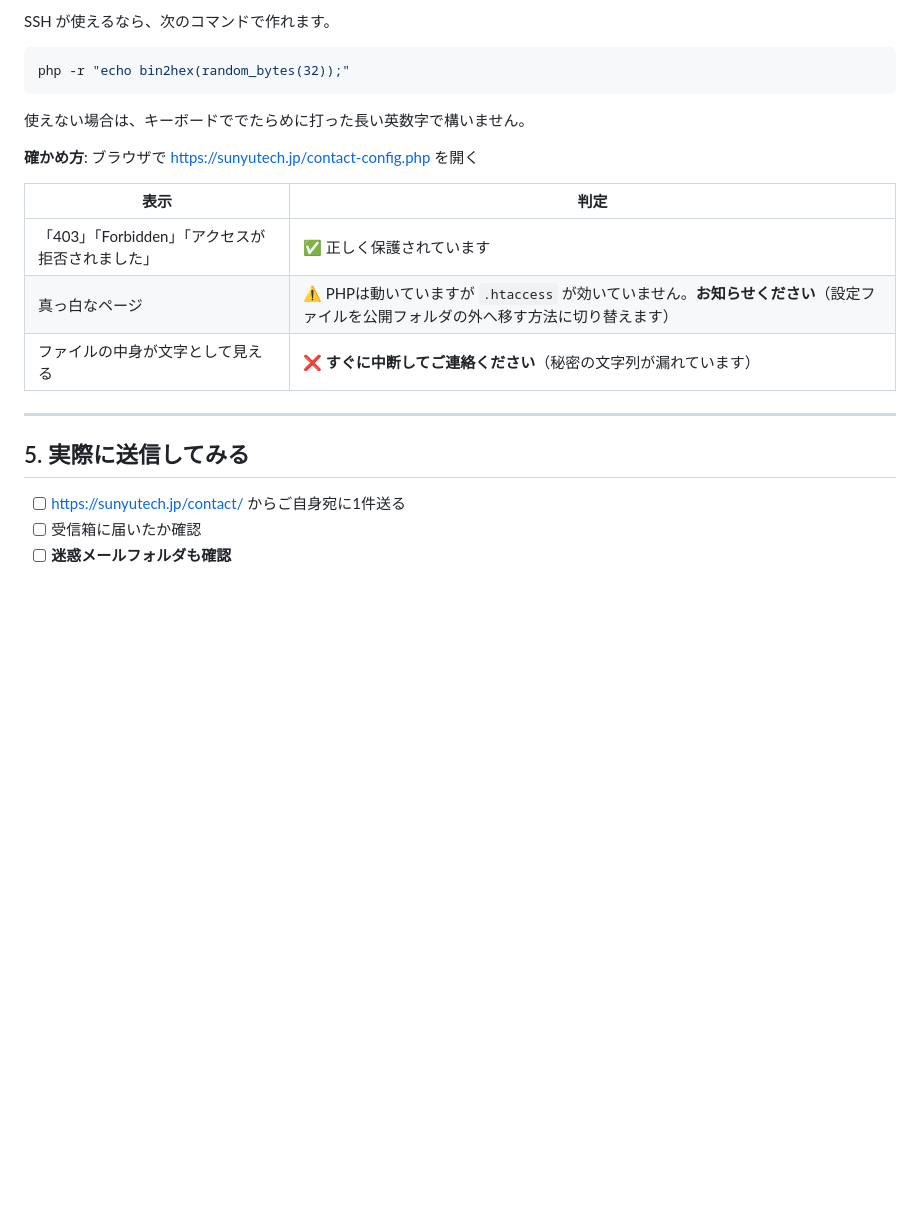
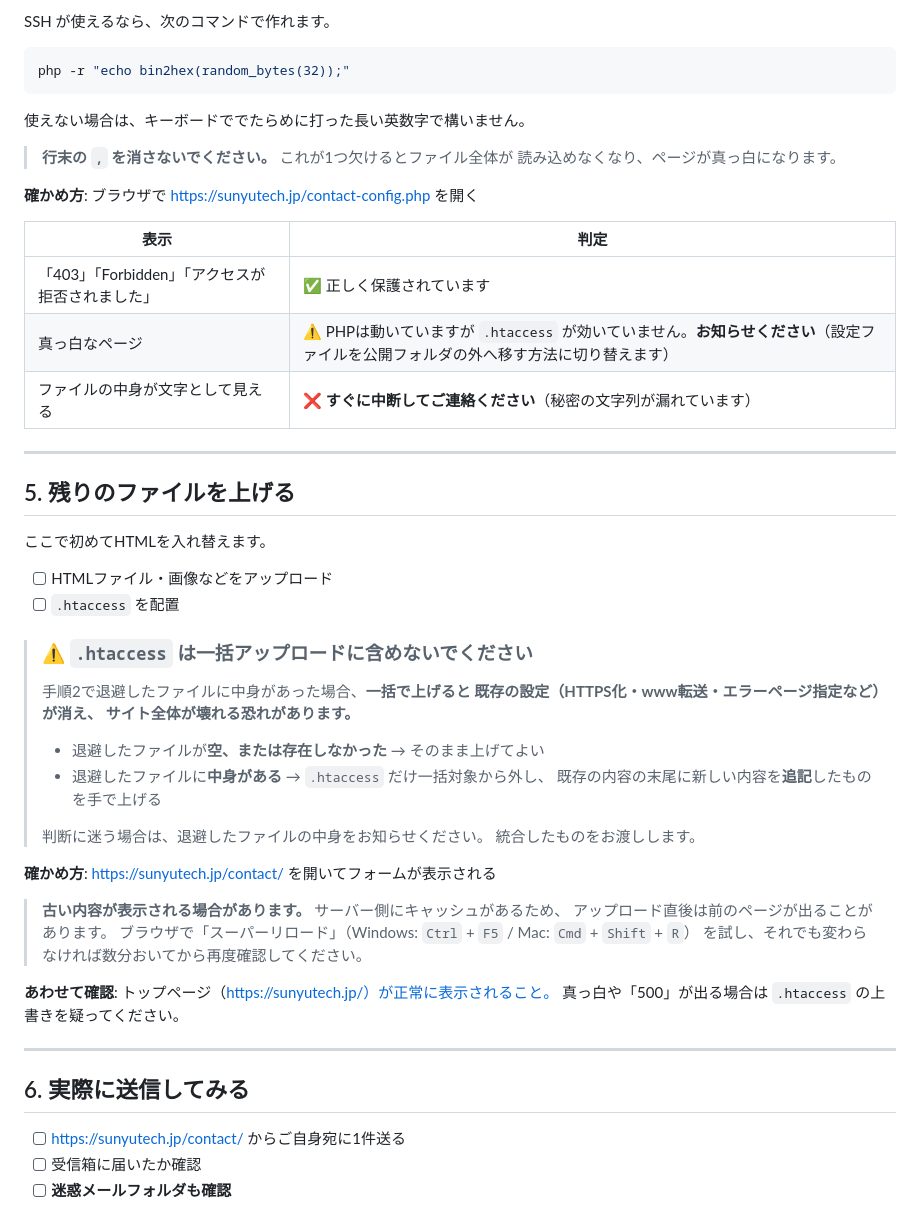
Before and after one commit to uehara-beep/sunyutech-website, a Markdown page: docs/contact-form-checklist.md, the part around one of its changes. Drawn GitHub-style; blank space fills up the shorter version.

```diff
--- a/docs/contact-form-checklist.md
+++ b/docs/contact-form-checklist.md
@@ -99,6 +89,9 @@ php -r "echo bin2hex(random_bytes(32));"
 
 使えない場合は、キーボードででたらめに打った長い英数字で構いません。
 
+> **行末の `,` を消さないでください。** これが1つ欠けるとファイル全体が
+> 読み込めなくなり、ページが真っ白になります。
+
 **確かめ方**: ブラウザで https://sunyutech.jp/contact-config.php を開く
 
 | 表示 | 判定 |
@@ -109,7 +102,39 @@ php -r "echo bin2hex(random_bytes(32));"
 
 ---
 
-## 5. 実際に送信してみる
+## 5. 残りのファイルを上げる
+
+ここで初めてHTMLを入れ替えます。
+
+- [ ] HTMLファイル・画像などをアップロード
+- [ ] `.htaccess` を配置
+
+> ### ⚠️ `.htaccess` は一括アップロードに含めないでください
+>
+> 手順2で退避したファイルに中身があった場合、**一括で上げると
+> 既存の設定（HTTPS化・www転送・エラーページ指定など）が消え、
+> サイト全体が壊れる恐れがあります。**
+>
+> - 退避したファイルが**空、または存在しなかった** → そのまま上げてよい
+> - 退避したファイルに**中身がある** → `.htaccess` だけ一括対象から外し、
+>   既存の内容の末尾に新しい内容を**追記**したものを手で上げる
+>
+> 判断に迷う場合は、退避したファイルの中身をお知らせください。
+> 統合したものをお渡しします。
+
+**確かめ方**: https://sunyutech.jp/contact/ を開いてフォームが表示される
+
+> **古い内容が表示される場合があります。** サーバー側にキャッシュがあるため、
+> アップロード直後は前のページが出ることがあります。
+> ブラウザで「スーパーリロード」（Windows: `Ctrl` + `F5` / Mac: `Cmd` + `Shift` + `R`）
+> を試し、それでも変わらなければ数分おいてから再度確認してください。
+
+**あわせて確認**: トップページ（https://sunyutech.jp/）が正常に表示されること。
+真っ白や「500」が出る場合は `.htaccess` の上書きを疑ってください。
+
+---
+
+## 6. 実際に送信してみる
 
 - [ ] https://sunyutech.jp/contact/ からご自身宛に1件送る
 - [ ] 受信箱に届いたか確認
```
Also changed, not shown: other parts of docs/contact-form-checklist.md (+22 -21 lines), docs/ssh-setup.md (+31 -5 lines).
